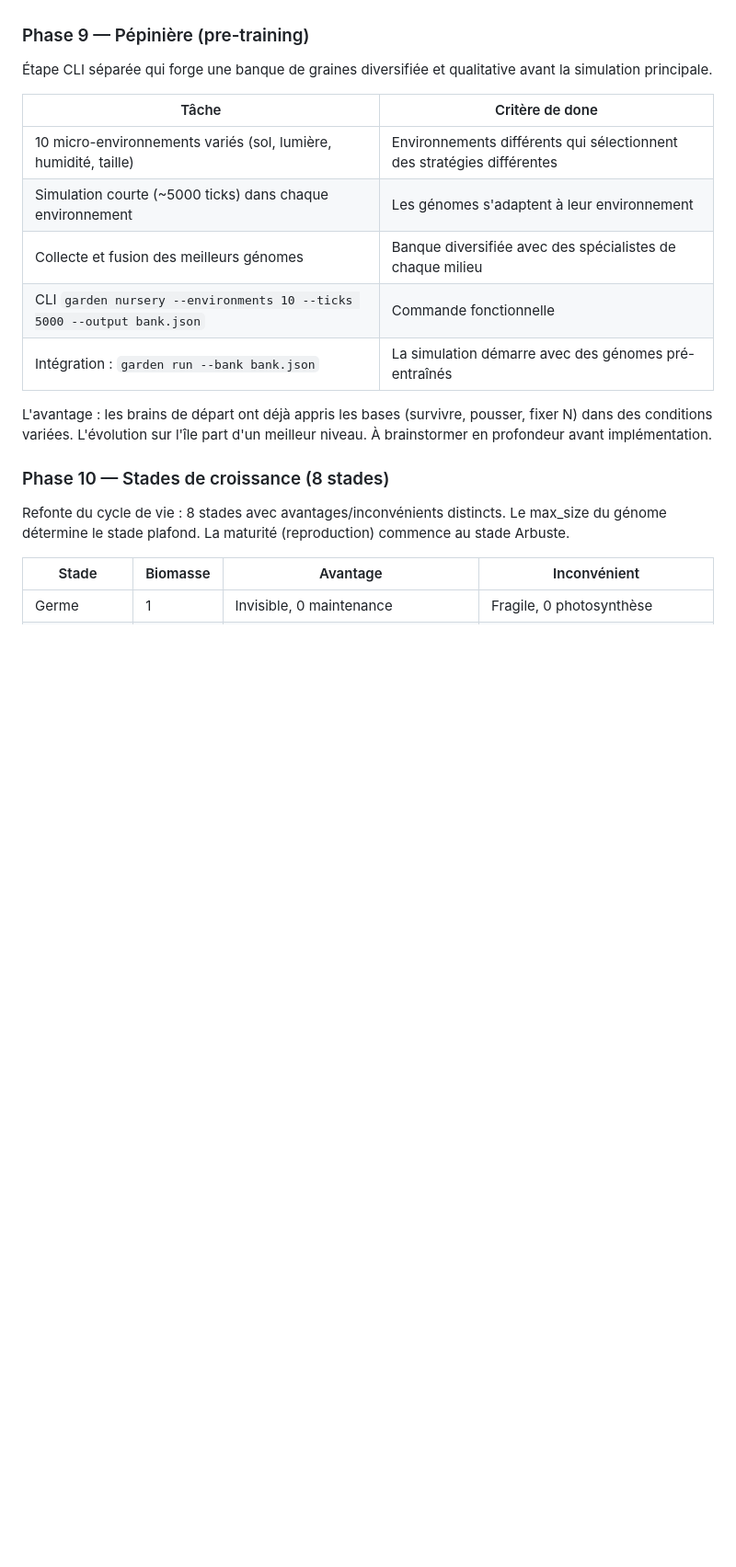
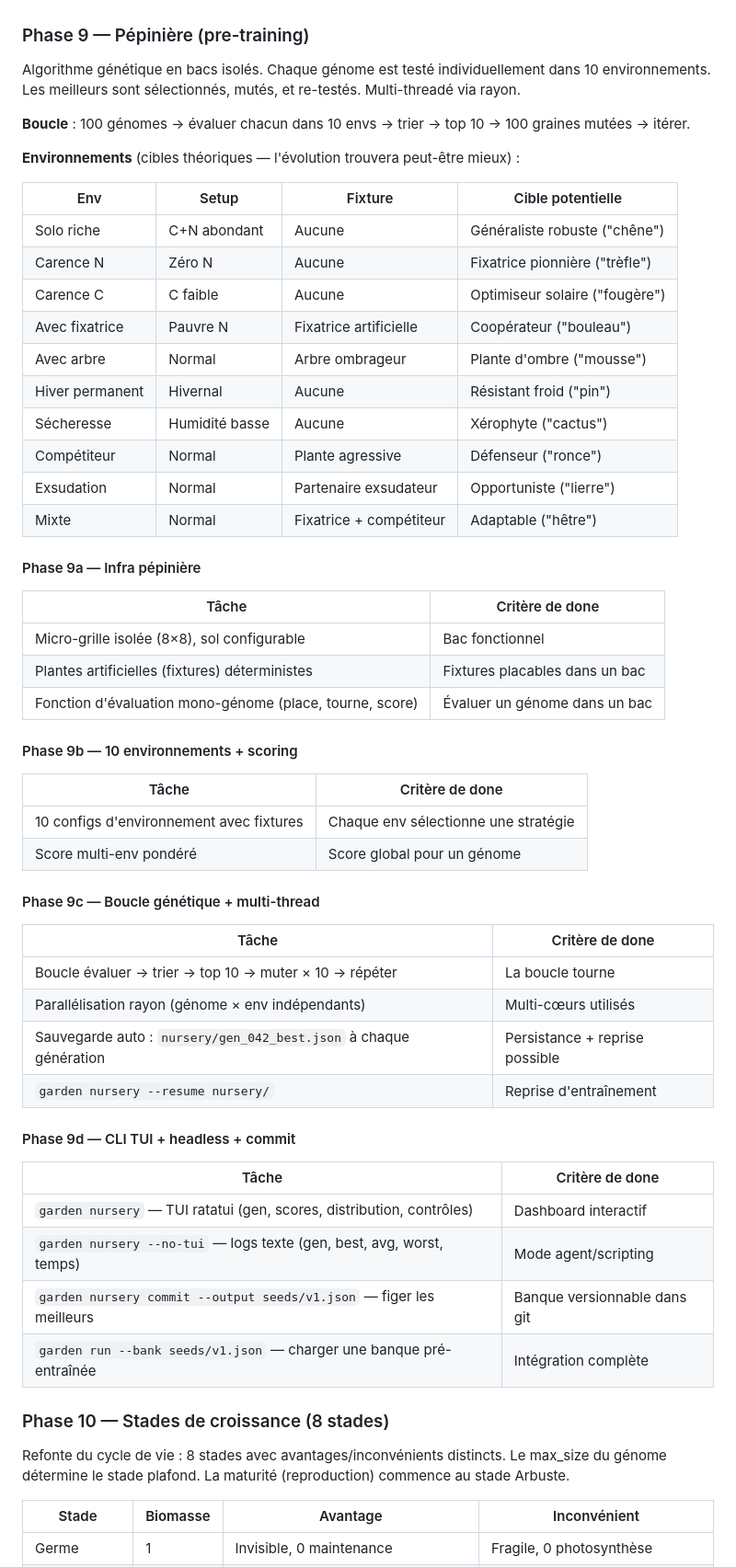
Before and after one commit to Etienne-Bernoux/neural-garden, a Markdown page: docs/12-planning.md, the part around the change. Shown at 92% size. Drawn GitHub-style; blank space fills up the shorter version.

Commit message:
docs: Phase 9 détaillée — pépinière en 4 sous-phases (9a-9d)
9a — Infra : bacs isolés 8×8, fixtures déterministes, évaluation mono-génome
9b — 10 environnements avec cibles théoriques + scoring multi-env pondéré
9c — Boucle génétique multi-thread (rayon), persistance auto, reprise
9d — CLI TUI ratatui + mode headless (--no-tui) + commit des graines

Workflow : garden nursery → garden nursery commit → garden run --bank

Co-Authored-By: Claude Opus 4.6 (1M context) <noreply@anthropic.com>

```diff
--- a/docs/12-planning.md
+++ b/docs/12-planning.md
@@ -152,18 +152,57 @@ Caméra FPS (ZQSD + WASD, pointer lock, saut, taille humaine 1.7m). 4 archétype
 
 ### Phase 9 — Pépinière (pre-training)
 
-Étape CLI séparée qui forge une banque de graines diversifiée et qualitative avant la simulation principale.
+Algorithme génétique en bacs isolés. Chaque génome est testé individuellement dans 10 environnements. Les meilleurs sont sélectionnés, mutés, et re-testés. Multi-threadé via rayon.
+
+**Boucle** : 100 génomes → évaluer chacun dans 10 envs → trier → top 10 → 100 graines mutées → itérer.
+
+**Environnements** (cibles théoriques — l'évolution trouvera peut-être mieux) :
+
+| Env | Setup | Fixture | Cible potentielle |
+|---|---|---|---|
+| Solo riche | C+N abondant | Aucune | Généraliste robuste ("chêne") |
+| Carence N | Zéro N | Aucune | Fixatrice pionnière ("trèfle") |
+| Carence C | C faible | Aucune | Optimiseur solaire ("fougère") |
+| Avec fixatrice | Pauvre N | Fixatrice artificielle | Coopérateur ("bouleau") |
+| Avec arbre | Normal | Arbre ombrageur | Plante d'ombre ("mousse") |
+| Hiver permanent | Hivernal | Aucune | Résistant froid ("pin") |
+| Sécheresse | Humidité basse | Aucune | Xérophyte ("cactus") |
+| Compétiteur | Normal | Plante agressive | Défenseur ("ronce") |
+| Exsudation | Normal | Partenaire exsudateur | Opportuniste ("lierre") |
+| Mixte | Normal | Fixatrice + compétiteur | Adaptable ("hêtre") |
+
+#### Phase 9a — Infra pépinière
 
 | Tâche | Critère de done |
 |---|---|
-| 10 micro-environnements variés (sol, lumière, humidité, taille) | Environnements différents qui sélectionnent des stratégies différentes |
-| Simulation courte (~5000 ticks) dans chaque environnement | Les génomes s'adaptent à leur environnement |
-| Collecte et fusion des meilleurs génomes | Banque diversifiée avec des spécialistes de chaque milieu |
-| CLI `garden nursery --environments 10 --ticks 5000 --output bank.json` | Commande fonctionnelle |
-| Intégration : `garden run --bank bank.json` | La simulation démarre avec des génomes pré-entraînés |
+| Micro-grille isolée (8×8), sol configurable | Bac fonctionnel |
+| Plantes artificielles (fixtures) déterministes | Fixtures placables dans un bac |
+| Fonction d'évaluation mono-génome (place, tourne, score) | Évaluer un génome dans un bac |
 
-L'avantage : les brains de départ ont déjà appris les bases (survivre, pousser, fixer N) dans des conditions variées. L'évolution sur l'île part d'un meilleur niveau.
-À brainstormer en profondeur avant implémentation.
+#### Phase 9b — 10 environnements + scoring
+
+| Tâche | Critère de done |
+|---|---|
+| 10 configs d'environnement avec fixtures | Chaque env sélectionne une stratégie |
+| Score multi-env pondéré | Score global pour un génome |
+
+#### Phase 9c — Boucle génétique + multi-thread
+
+| Tâche | Critère de done |
+|---|---|
+| Boucle évaluer → trier → top 10 → muter × 10 → répéter | La boucle tourne |
+| Parallélisation rayon (génome × env indépendants) | Multi-cœurs utilisés |
+| Sauvegarde auto : `nursery/gen_042_best.json` à chaque génération | Persistance + reprise possible |
+| `garden nursery --resume nursery/` | Reprise d'entraînement |
+
+#### Phase 9d — CLI TUI + headless + commit
+
+| Tâche | Critère de done |
+|---|---|
+| `garden nursery` — TUI ratatui (gen, scores, distribution, contrôles) | Dashboard interactif |
+| `garden nursery --no-tui` — logs texte (gen, best, avg, worst, temps) | Mode agent/scripting |
+| `garden nursery commit --output seeds/v1.json` — figer les meilleurs | Banque versionnable dans git |
+| `garden run --bank seeds/v1.json` — charger une banque pré-entraînée | Intégration complète |
 
 ### Phase 10 — Stades de croissance (8 stades)
 
```
